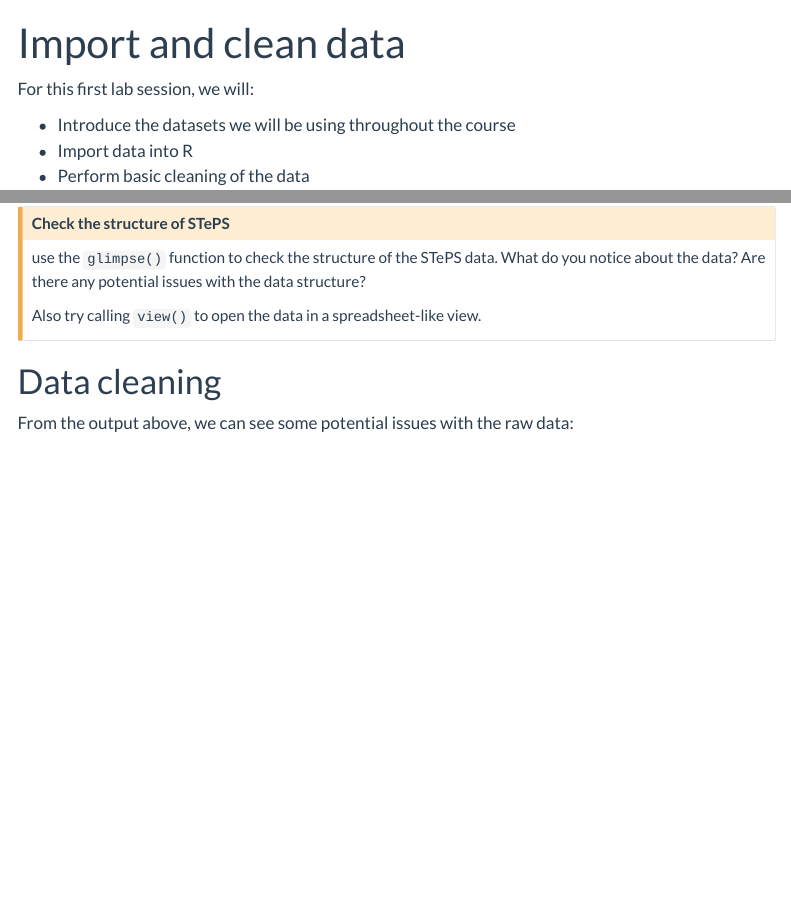
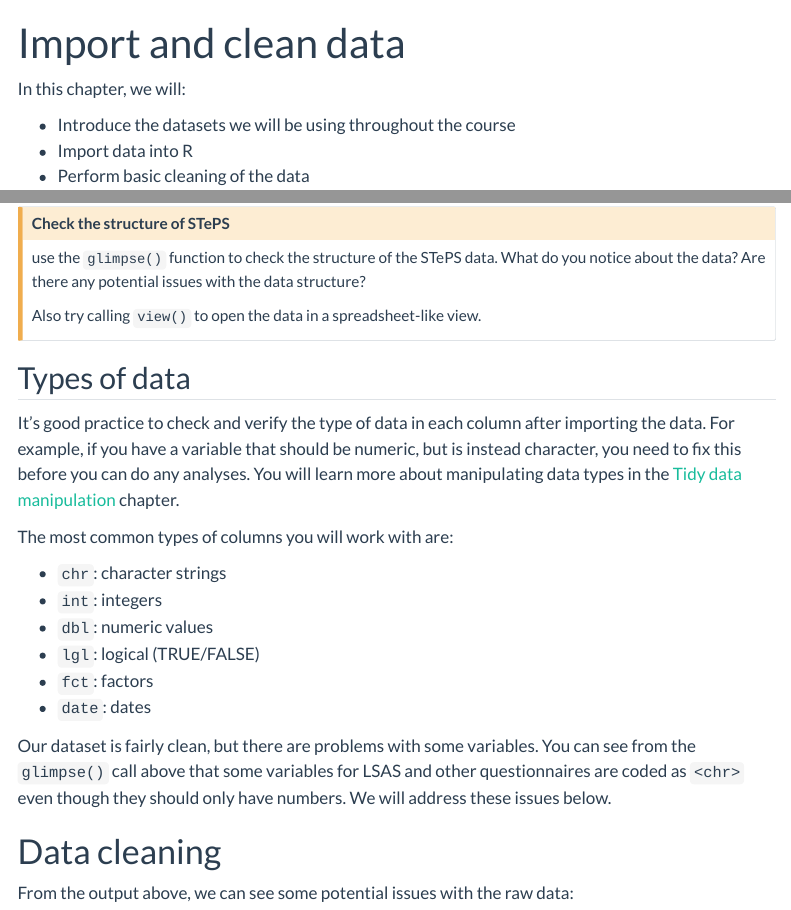
Before and after one commit to biostatistics-psychiatry/lab-materials, a Quarto document (labs/import-clean.qmd): the page in a window 1100 px wide, from its top, and a second part further down, joined at a grey line. Rendered offline with R 4.5, knitr and Pandoc in place of Quarto, with nearby package versions; menus at the side of the page are left out; column names are cleaned by a stand-in for the janitor package.

Commit message:
add types of data in intro chapter (#20)

```diff
--- a/labs/import-clean.qmd
+++ b/labs/import-clean.qmd
@@ -2,7 +2,7 @@
 title: "Import and clean data"
 ---
 
-For this first lab session, we will:
+In this chapter, we will:
 
 - Introduce the datasets we will be using throughout the course
 - Import data into R
@@ -99,6 +99,21 @@ use the `glimpse()` function to check the structure of the STePS data. What do y
 
 Also try calling `view()` to open the data in a spreadsheet-like view.
 :::
+
+## Types of data
+
+It's good practice to check and verify the type of data in each column after importing the data. For example, if you have a variable that should be numeric, but is instead character, you need to fix this before you can do any analyses. You will learn more about manipulating data types in the [Tidy data manipulation](tidy-data-manipulation.qmd) chapter.
+
+The most common types of columns you will work with are:
+
+- `chr`: character strings
+- `int`: integers
+- `dbl`: numeric values
+- `lgl`: logical (TRUE/FALSE)
+- `fct`: factors
+- `date`: dates
+
+Our dataset is fairly clean, but there are problems with some variables. You can see from the `glimpse()` call above that some variables for LSAS and other questionnaires are coded as `<chr>` even though they should only have numbers. We will address these issues below.
 
 # Data cleaning
 
```
Also changed, not shown: 1 other file.
